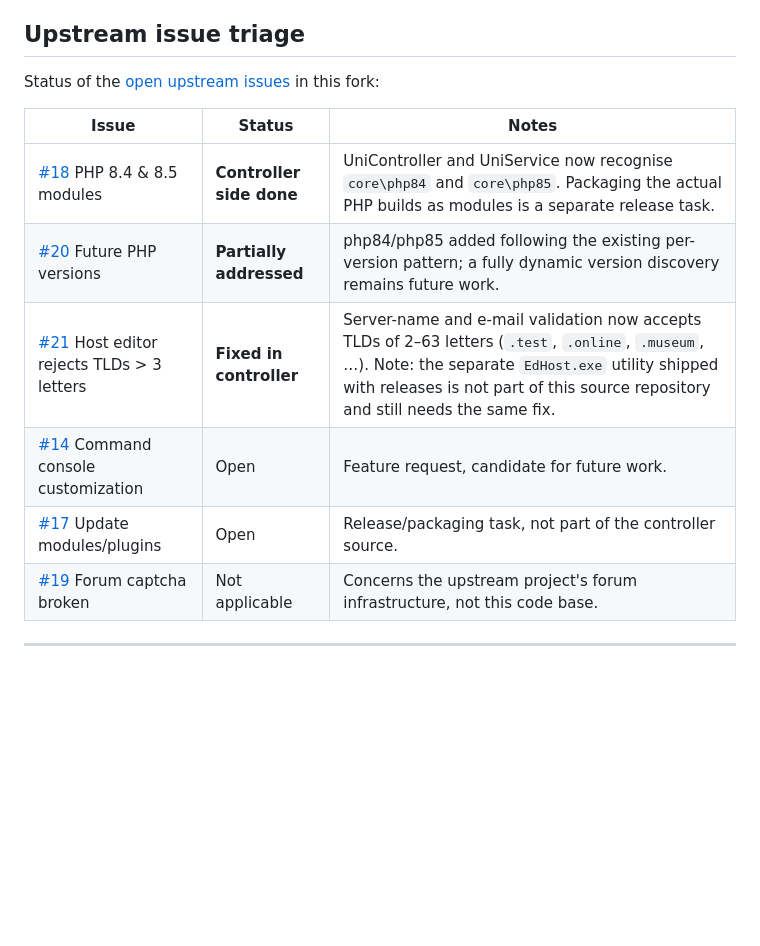
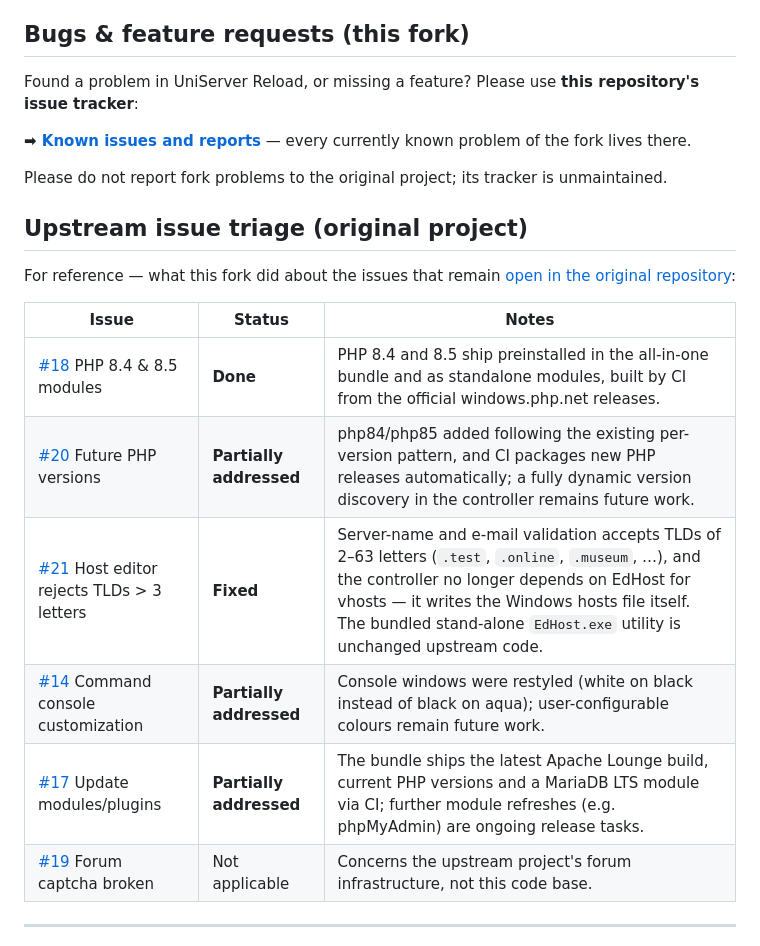
Before and after one commit to Wolfram33/uniserver-reload, a Markdown page: README.md, the part around the change. Rendered like a GitHub page; blank space fills up the shorter version.

Commit message:
README: put the fork's own issue tracker first, refresh upstream triage
The repo page pointed readers only at the original project's issue
list; the fork's own tracker was never mentioned. New section "Bugs &
feature requests (this fork)" links to this repository's issues ahead
of the upstream triage table, which stays as reference and is brought
up to date: PHP 8.4/8.5 modules are Done (CI ships them), the hosts
fix no longer depends on EdHost, console styling and module refreshes
are marked partially addressed.

Co-Authored-By: Claude Fable 5 <noreply@anthropic.com>

```diff
--- a/README.md
+++ b/README.md
@@ -130,17 +130,25 @@ All values remain editable: PHP via *PHP > Edit selected configuration file*, My
 * [x] Remove dead upstream services from the controller: the DtDNS updater and the *Server Internet status* window relied on services (dtdns.com, uniformserver.com version file) that no longer exist or are unmaintained
 * [ ] Work through the open issues of the upstream repository (see below)
 
-## Upstream issue triage
+## Bugs & feature requests (this fork)
 
-Status of the [open upstream issues](https://github.com/iamola/uniserver/issues) in this fork:
+Found a problem in UniServer Reload, or missing a feature? Please use **this repository's issue tracker**:
+
+**➡ [Known issues and reports](https://github.com/Wolfram33/uniserver-reload/issues)** — every currently known problem of the fork lives there.
+
+Please do not report fork problems to the original project; its tracker is unmaintained.
+
+## Upstream issue triage (original project)
+
+For reference — what this fork did about the issues that remain [open in the original repository](https://github.com/iamola/uniserver/issues):
 
 | Issue | Status | Notes |
 |---|---|---|
-| [#18](https://github.com/iamola/uniserver/issues/18) PHP 8.4 & 8.5 modules | **Controller side done** | UniController and UniService now recognise `core\php84` and `core\php85`. Packaging the actual PHP builds as modules is a separate release task. |
-| [#20](https://github.com/iamola/uniserver/issues/20) Future PHP versions | **Partially addressed** | php84/php85 added following the existing per-version pattern; a fully dynamic version discovery remains future work. |
-| [#21](https://github.com/iamola/uniserver/issues/21) Host editor rejects TLDs > 3 letters | **Fixed in controller** | Server-name and e-mail validation now accepts TLDs of 2–63 letters (`.test`, `.online`, `.museum`, …). Note: the separate `EdHost.exe` utility shipped with releases is not part of this source repository and still needs the same fix. |
-| [#14](https://github.com/iamola/uniserver/issues/14) Command console customization | Open | Feature request, candidate for future work. |
-| [#17](https://github.com/iamola/uniserver/issues/17) Update modules/plugins | Open | Release/packaging task, not part of the controller source. |
+| [#18](https://github.com/iamola/uniserver/issues/18) PHP 8.4 & 8.5 modules | **Done** | PHP 8.4 and 8.5 ship preinstalled in the all-in-one bundle and as standalone modules, built by CI from the official windows.php.net releases. |
+| [#20](https://github.com/iamola/uniserver/issues/20) Future PHP versions | **Partially addressed** | php84/php85 added following the existing per-version pattern, and CI packages new PHP releases automatically; a fully dynamic version discovery in the controller remains future work. |
+| [#21](https://github.com/iamola/uniserver/issues/21) Host editor rejects TLDs > 3 letters | **Fixed** | Server-name and e-mail validation accepts TLDs of 2–63 letters (`.test`, `.online`, `.museum`, …), and the controller no longer depends on EdHost for vhosts — it writes the Windows hosts file itself. The bundled stand-alone `EdHost.exe` utility is unchanged upstream code. |
+| [#14](https://github.com/iamola/uniserver/issues/14) Command console customization | **Partially addressed** | Console windows were restyled (white on black instead of black on aqua); user-configurable colours remain future work. |
+| [#17](https://github.com/iamola/uniserver/issues/17) Update modules/plugins | **Partially addressed** | The bundle ships the latest Apache Lounge build, current PHP versions and a MariaDB LTS module via CI; further module refreshes (e.g. phpMyAdmin) are ongoing release tasks. |
 | [#19](https://github.com/iamola/uniserver/issues/19) Forum captcha broken | Not applicable | Concerns the upstream project's forum infrastructure, not this code base. |
 
 ---
```
